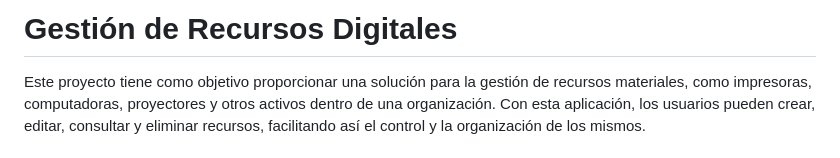
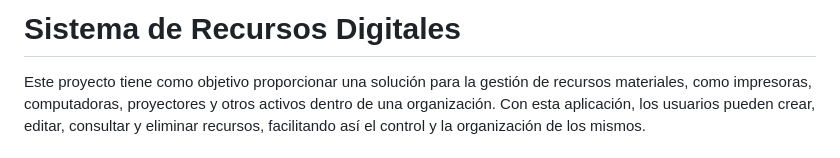
Before and after one commit to sara-patino/Sistema-de-Gestion-Recursos-Digitales, a Markdown page: README.md, the part around the change. Rendered like a GitHub page.

```diff
--- a/README.md
+++ b/README.md
@@ -1,4 +1,4 @@
-# Gestión de Recursos Digitales
+# Sistema de Recursos Digitales
 
 Este proyecto tiene como objetivo proporcionar una solución para la gestión de recursos materiales, como impresoras, computadoras, proyectores y otros activos dentro de una organización. Con esta aplicación, los usuarios pueden crear, editar, consultar y eliminar recursos, facilitando así el control y la organización de los mismos.
 
```
